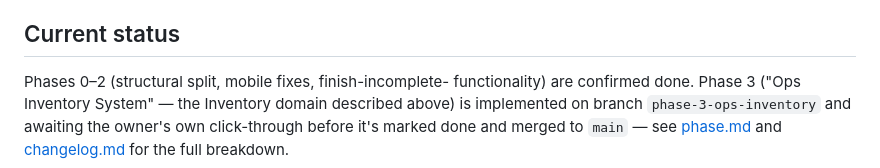
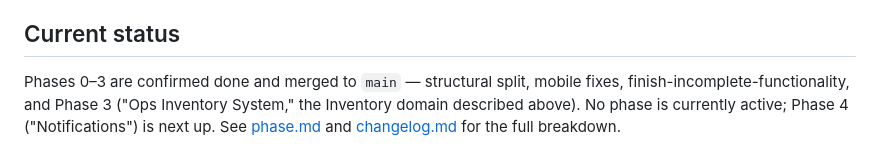
Before and after one commit to Deeh-02/jasiri-net-ops, a Markdown page: readme.md, the part around the change. Rendered like a GitHub page.

```diff
--- a/readme.md
+++ b/readme.md
@@ -116,9 +116,8 @@ picking this up too:
 
 ## Current status
 
-Phases 0–2 (structural split, mobile fixes, finish-incomplete-
-functionality) are confirmed done. Phase 3 ("Ops Inventory System" — the
-Inventory domain described above) is implemented on branch
-`phase-3-ops-inventory` and awaiting the owner's own click-through before
-it's marked done and merged to `main` — see [phase.md](phase.md) and
+Phases 0–3 are confirmed done and merged to `main` — structural split,
+mobile fixes, finish-incomplete-functionality, and Phase 3 ("Ops Inventory
+System," the Inventory domain described above). No phase is currently
+active; Phase 4 ("Notifications") is next up. See [phase.md](phase.md) and
 [changelog.md](changelog.md) for the full breakdown.
```
Also changed, not shown: changelog.md (+1 -3 lines), phase.md (+61 -8 lines).
